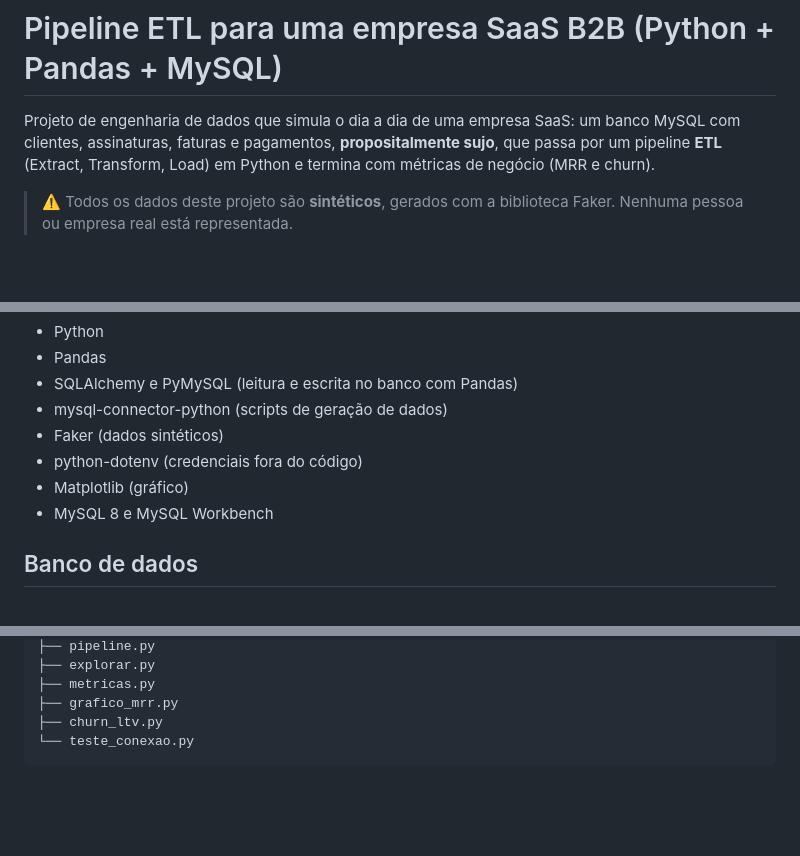
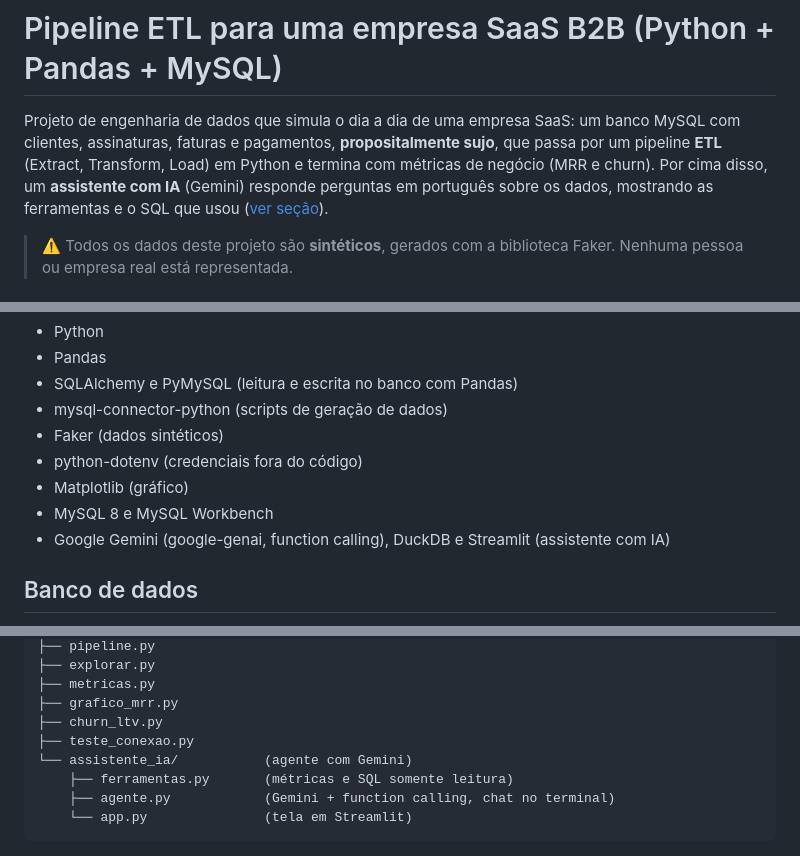
Before and after one commit to davicarneiroc4-star/etl-saas-pandas-mysql, a Markdown page: README.md, 3 parts joined by grey strips. Rendered like a GitHub page; blank space fills up the shorter version.

````diff
--- a/README.md
+++ b/README.md
@@ -1,6 +1,6 @@
 # Pipeline ETL para uma empresa SaaS B2B (Python + Pandas + MySQL)
 
-Projeto de engenharia de dados que simula o dia a dia de uma empresa SaaS: um banco MySQL com clientes, assinaturas, faturas e pagamentos, **propositalmente sujo**, que passa por um pipeline **ETL** (Extract, Transform, Load) em Python e termina com métricas de negócio (MRR e churn).
+Projeto de engenharia de dados que simula o dia a dia de uma empresa SaaS: um banco MySQL com clientes, assinaturas, faturas e pagamentos, **propositalmente sujo**, que passa por um pipeline **ETL** (Extract, Transform, Load) em Python e termina com métricas de negócio (MRR e churn). Por cima disso, um **assistente com IA** (Gemini) responde perguntas em português sobre os dados, mostrando as ferramentas e o SQL que usou ([ver seção](#assistente-com-ia-pergunte-ao-etl)).
 
 > ⚠️ Todos os dados deste projeto são **sintéticos**, gerados com a biblioteca Faker. Nenhuma pessoa ou empresa real está representada.
 
@@ -65,6 +65,7 @@ O `pipeline.py` roda as três etapas com um único comando e pode ser executado
 - python-dotenv (credenciais fora do código)
 - Matplotlib (gráfico)
 - MySQL 8 e MySQL Workbench
+- Google Gemini (google-genai, function calling), DuckDB e Streamlit (assistente com IA)
 
 ## Banco de dados
 
@@ -270,7 +308,11 @@ LTV = ticket mensal médio × vida média
 ├── metricas.py
 ├── grafico_mrr.py
 ├── churn_ltv.py
-└── teste_conexao.py
+├── teste_conexao.py
+└── assistente_ia/           (agente com Gemini)
+    ├── ferramentas.py       (métricas e SQL somente leitura)
+    ├── agente.py            (Gemini + function calling, chat no terminal)
+    └── app.py               (tela em Streamlit)
 ```
 
 ![Estrutura do projeto](imagens/estrutura_projeto.png)
````
Also changed, not shown: other parts of README.md (+37 -0 lines), imagens/assistente_ia.png (added), 7 other files.
